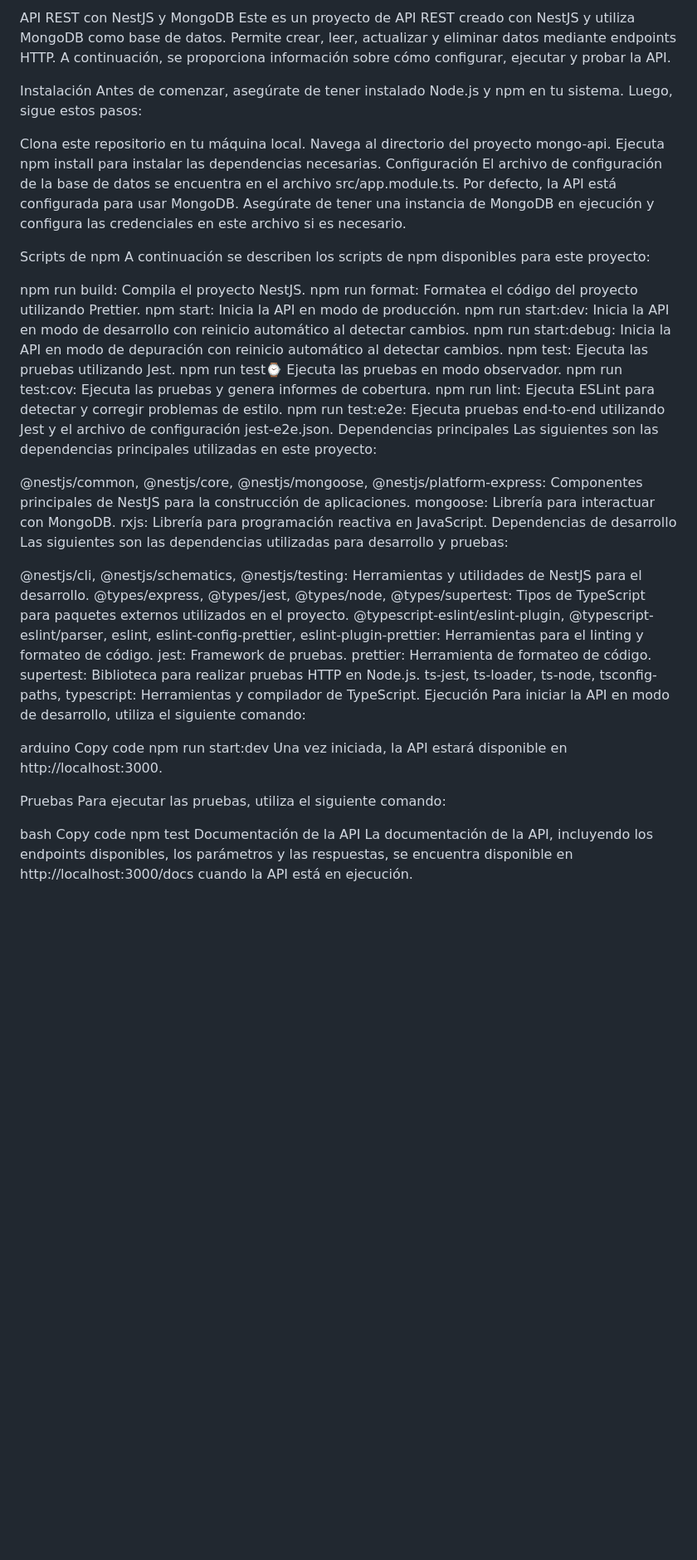
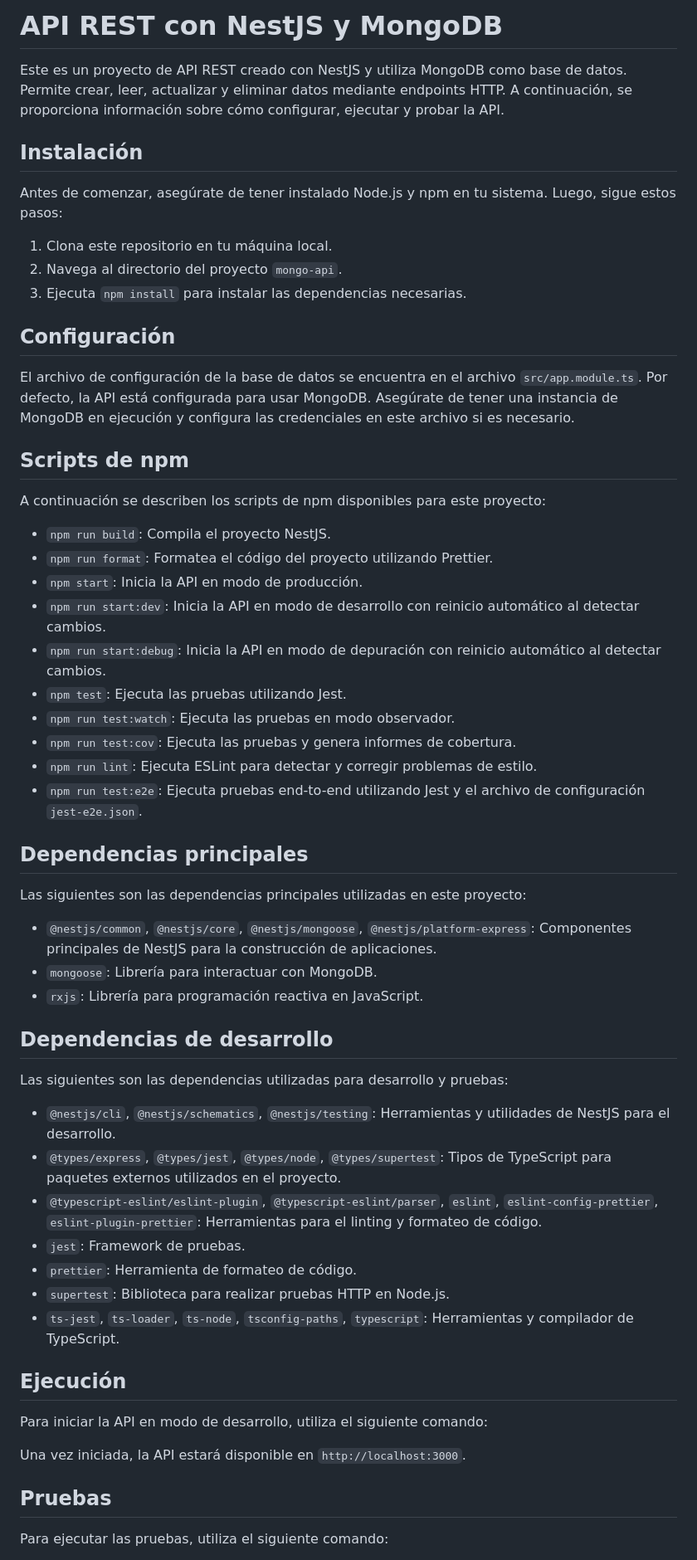
Before and after one commit to alfonsoulloao/mongo-api, a Markdown page: README.md, the part around one of its changes. Shown at 83% size. Drawn GitHub-style; blank space fills up the shorter version.

Commit message:
nueva modificacion de readme

```diff
--- a/README.md
+++ b/README.md
@@ -1,58 +1,63 @@
-API REST con NestJS y MongoDB
+# API REST con NestJS y MongoDB
+
 Este es un proyecto de API REST creado con NestJS y utiliza MongoDB como base de datos. Permite crear, leer, actualizar y eliminar datos mediante endpoints HTTP. A continuación, se proporciona información sobre cómo configurar, ejecutar y probar la API.
 
-Instalación
+## Instalación
+
 Antes de comenzar, asegúrate de tener instalado Node.js y npm en tu sistema. Luego, sigue estos pasos:
 
-Clona este repositorio en tu máquina local.
-Navega al directorio del proyecto mongo-api.
-Ejecuta npm install para instalar las dependencias necesarias.
-Configuración
-El archivo de configuración de la base de datos se encuentra en el archivo src/app.module.ts. Por defecto, la API está configurada para usar MongoDB. Asegúrate de tener una instancia de MongoDB en ejecución y configura las credenciales en este archivo si es necesario.
+1. Clona este repositorio en tu máquina local.
+2. Navega al directorio del proyecto `mongo-api`.
+3. Ejecuta `npm install` para instalar las dependencias necesarias.
 
-Scripts de npm
+## Configuración
+
+El archivo de configuración de la base de datos se encuentra en el archivo `src/app.module.ts`. Por defecto, la API está configurada para usar MongoDB. Asegúrate de tener una instancia de MongoDB en ejecución y configura las credenciales en este archivo si es necesario.
+
+## Scripts de npm
+
 A continuación se describen los scripts de npm disponibles para este proyecto:
 
-npm run build: Compila el proyecto NestJS.
-npm run format: Formatea el código del proyecto utilizando Prettier.
-npm start: Inicia la API en modo de producción.
-npm run start:dev: Inicia la API en modo de desarrollo con reinicio automático al detectar cambios.
-npm run start:debug: Inicia la API en modo de depuración con reinicio automático al detectar cambios.
-npm test: Ejecuta las pruebas utilizando Jest.
-npm run test:watch: Ejecuta las pruebas en modo observador.
-npm run test:cov: Ejecuta las pruebas y genera informes de cobertura.
-npm run lint: Ejecuta ESLint para detectar y corregir problemas de estilo.
-npm run test:e2e: Ejecuta pruebas end-to-end utilizando Jest y el archivo de configuración jest-e2e.json.
-Dependencias principales
+- `npm run build`: Compila el proyecto NestJS.
+- `npm run format`: Formatea el código del proyecto utilizando Prettier.
+- `npm start`: Inicia la API en modo de producción.
+- `npm run start:dev`: Inicia la API en modo de desarrollo con reinicio automático al detectar cambios.
+- `npm run start:debug`: Inicia la API en modo de depuración con reinicio automático al detectar cambios.
+- `npm test`: Ejecuta las pruebas utilizando Jest.
+- `npm run test:watch`: Ejecuta las pruebas en modo observador.
+- `npm run test:cov`: Ejecuta las pruebas y genera informes de cobertura.
+- `npm run lint`: Ejecuta ESLint para detectar y corregir problemas de estilo.
+- `npm run test:e2e`: Ejecuta pruebas end-to-end utilizando Jest y el archivo de configuración `jest-e2e.json`.
+
+## Dependencias principales
+
 Las siguientes son las dependencias principales utilizadas en este proyecto:
 
-@nestjs/common, @nestjs/core, @nestjs/mongoose, @nestjs/platform-express: Componentes principales de NestJS para la construcción de aplicaciones.
-mongoose: Librería para interactuar con MongoDB.
-rxjs: Librería para programación reactiva en JavaScript.
-Dependencias de desarrollo
+- `@nestjs/common`, `@nestjs/core`, `@nestjs/mongoose`, `@nestjs/platform-express`: Componentes principales de NestJS para la construcción de aplicaciones.
+- `mongoose`: Librería para interactuar con MongoDB.
+- `rxjs`: Librería para programación reactiva en JavaScript.
+
+## Dependencias de desarrollo
+
 Las siguientes son las dependencias utilizadas para desarrollo y pruebas:
 
-@nestjs/cli, @nestjs/schematics, @nestjs/testing: Herramientas y utilidades de NestJS para el desarrollo.
-@types/express, @types/jest, @types/node, @types/supertest: Tipos de TypeScript para paquetes externos utilizados en el proyecto.
-@typescript-eslint/eslint-plugin, @typescript-eslint/parser, eslint, eslint-config-prettier, eslint-plugin-prettier: Herramientas para el linting y formateo de código.
-jest: Framework de pruebas.
-prettier: Herramienta de formateo de código.
-supertest: Biblioteca para realizar pruebas HTTP en Node.js.
-ts-jest, ts-loader, ts-node, tsconfig-paths, typescript: Herramientas y compilador de TypeScript.
-Ejecución
+- `@nestjs/cli`, `@nestjs/schematics`, `@nestjs/testing`: Herramientas y utilidades de NestJS para el desarrollo.
+- `@types/express`, `@types/jest`, `@types/node`, `@types/supertest`: Tipos de TypeScript para paquetes externos utilizados en el proyecto.
+- `@typescript-eslint/eslint-plugin`, `@typescript-eslint/parser`, `eslint`, `eslint-config-prettier`, `eslint-plugin-prettier`: Herramientas para el linting y formateo de código.
+- `jest`: Framework de pruebas.
+- `prettier`: Herramienta de formateo de código.
+- `supertest`: Biblioteca para realizar pruebas HTTP en Node.js.
+- `ts-jest`, `ts-loader`, `ts-node`, `tsconfig-paths`, `typescript`: Herramientas y compilador de TypeScript.
+
+## Ejecución
+
 Para iniciar la API en modo de desarrollo, utiliza el siguiente comando:
 
-arduino
-Copy code
-npm run start:dev
-Una vez iniciada, la API estará disponible en http://localhost:3000.
 
-Pruebas
+Una vez iniciada, la API estará disponible en `http://localhost:3000`.
+
+## Pruebas
+
 Para ejecutar las pruebas, utiliza el siguiente comando:
 
-bash
-Copy code
-npm test
-Documentación de la API
-La documentación de la API, incluyendo los endpoints disponibles, los parámetros y las respuestas, se encuentra disponible en http://localhost:3000/docs cuando la API está en ejecución.
 
```
Also changed, not shown: other parts of README.md (+9 -3 lines).
